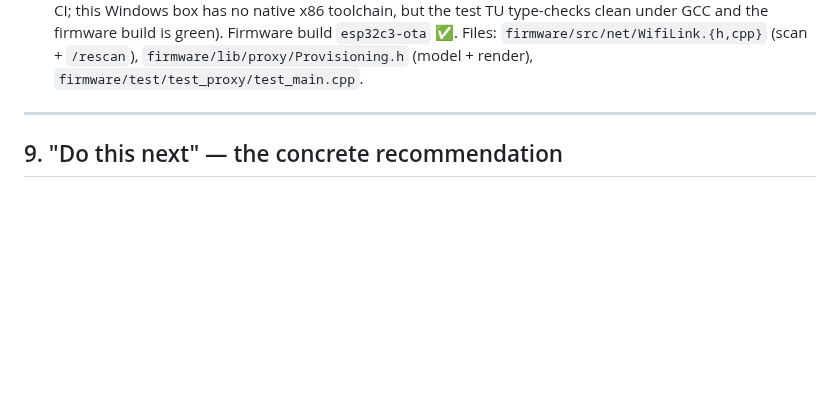
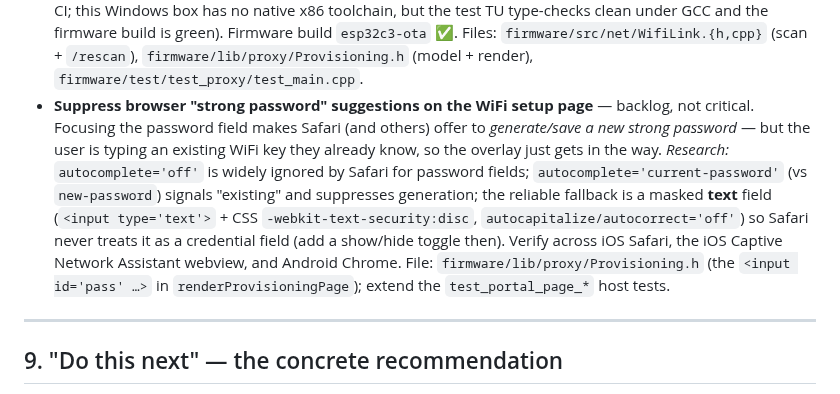
Before and after one commit to cauldnz/SB20-power-proxy, a Markdown page: code/findings/forward-plan.md, the part around the change. Drawn GitHub-style; blank space fills up the shorter version.

Commit message:
docs: backlog - suppress browser strong-password prompts on WiFi setup
Co-Authored-By: Claude Opus 4.8 <noreply@anthropic.com>

```diff
--- a/code/findings/forward-plan.md
+++ b/code/findings/forward-plan.md
@@ -316,6 +316,16 @@ From `phase-0-report.md` §5 — track, don't block on:
   toolchain, but the test TU type-checks clean under GCC and the firmware build is green). Firmware
   build `esp32c3-ota` ✅. Files: `firmware/src/net/WifiLink.{h,cpp}` (scan + `/rescan`),
   `firmware/lib/proxy/Provisioning.h` (model + render), `firmware/test/test_proxy/test_main.cpp`.
+- **Suppress browser "strong password" suggestions on the WiFi setup page** — backlog, not critical.
+  Focusing the password field makes Safari (and others) offer to *generate/save a new strong
+  password* — but the user is typing an existing WiFi key they already know, so the overlay just
+  gets in the way. *Research:* `autocomplete='off'` is widely ignored by Safari for password fields;
+  `autocomplete='current-password'` (vs `new-password`) signals "existing" and suppresses
+  generation; the reliable fallback is a masked **text** field (`<input type='text'>` + CSS
+  `-webkit-text-security:disc`, `autocapitalize/autocorrect='off'`) so Safari never treats it as a
+  credential field (add a show/hide toggle then). Verify across iOS Safari, the iOS Captive Network
+  Assistant webview, and Android Chrome. File: `firmware/lib/proxy/Provisioning.h` (the
+  `<input id='pass' …>` in `renderProvisioningPage`); extend the `test_portal_page_*` host tests.
 
 ---
 
```
